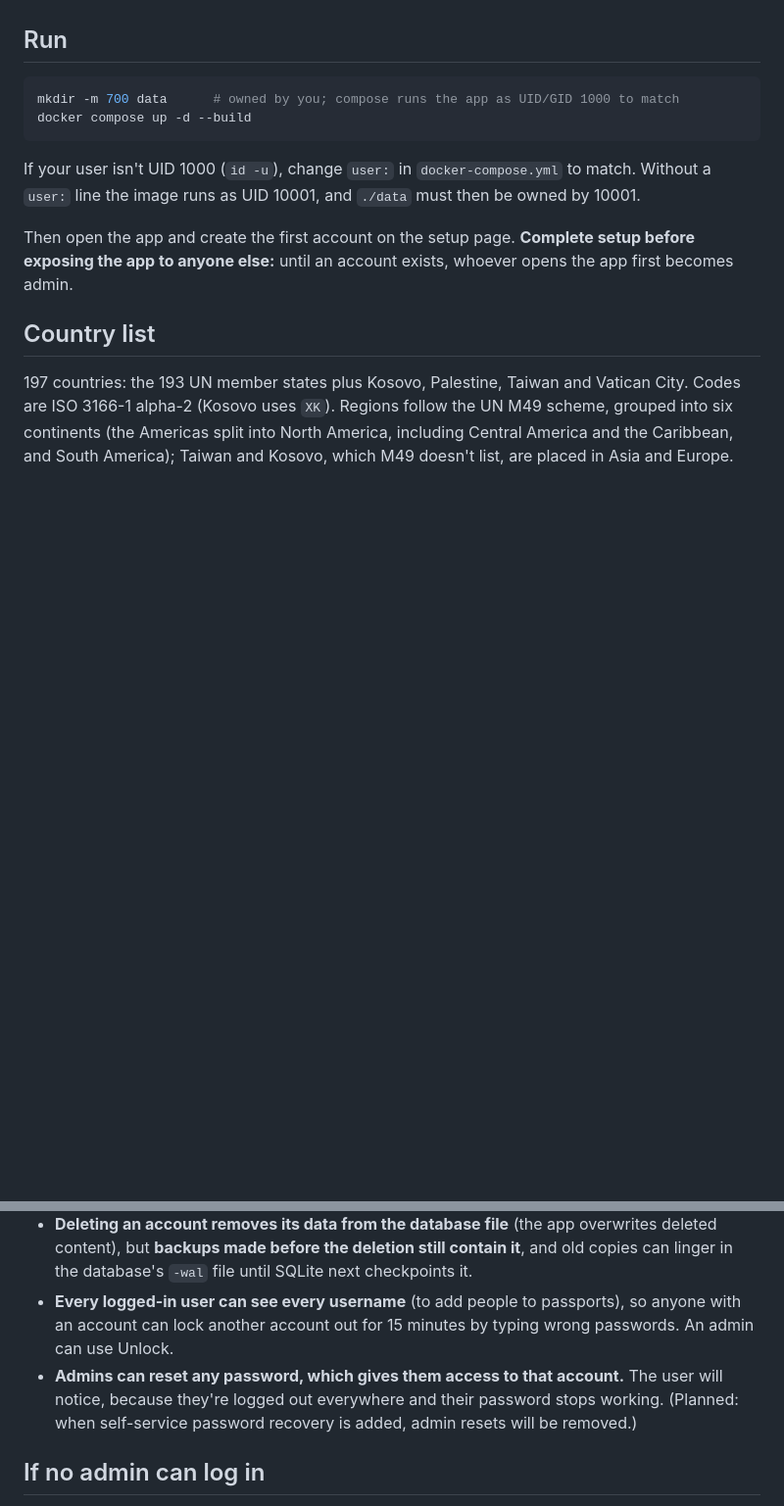
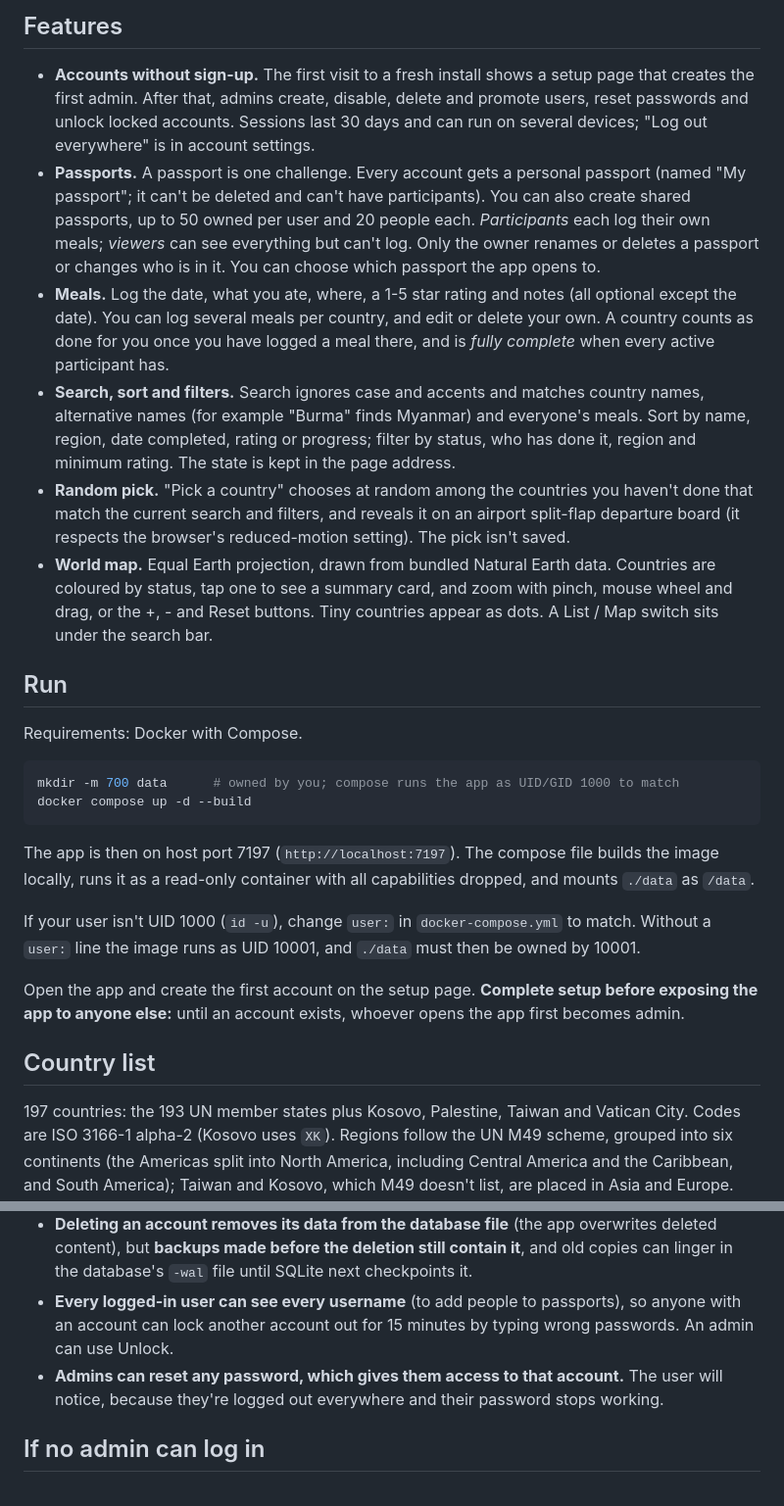
Before and after one commit to dskindell/world-eats, a Markdown page: README.md, 2 parts joined by grey strips. Shown: that part at 98% size. Rendered like a GitHub page; blank space fills up the shorter version.

````diff
--- a/README.md
+++ b/README.md
@@ -16,14 +34,26 @@ Runs on host port 7197. Set `WORLD_EATS_ALLOWED_HOSTS` to the hostname you use t
+## Features
+
+- **Accounts without sign-up.** The first visit to a fresh install shows a setup page that creates the first admin. After that, admins create, disable, delete and promote users, reset passwords and unlock locked accounts. Sessions last 30 days and can run on several devices; "Log out everywhere" is in account settings.
+- **Passports.** A passport is one challenge. Every account gets a personal passport (named "My passport"; it can't be deleted and can't have participants). You can also create shared passports, up to 50 owned per user and 20 people each. *Participants* each log their own meals; *viewers* can see everything but can't log. Only the owner renames or deletes a passport or changes who is in it. You can choose which passport the app opens to.
+- **Meals.** Log the date, what you ate, where, a 1-5 star rating and notes (all optional except the date). You can log several meals per country, and edit or delete your own. A country counts as done for you once you have logged a meal there, and is *fully complete* when every active participant has.
+- **Search, sort and filters.** Search ignores case and accents and matches country names, alternative names (for example "Burma" finds Myanmar) and everyone's meals. Sort by name, region, date completed, rating or progress; filter by status, who has done it, region and minimum rating. The state is kept in the page address.
+- **Random pick.** "Pick a country" chooses at random among the countries you haven't done that match the current search and filters, and reveals it on an airport split-flap departure board (it respects the browser's reduced-motion setting). The pick isn't saved.
+- **World map.** Equal Earth projection, drawn from bundled Natural Earth data. Countries are coloured by status, tap one to see a summary card, and zoom with pinch, mouse wheel and drag, or the +, - and Reset buttons. Tiny countries appear as dots. A List / Map switch sits under the search bar.
 
 ## Run
+
+Requirements: Docker with Compose.
 
 ```bash
 mkdir -m 700 data      # owned by you; compose runs the app as UID/GID 1000 to match
 docker compose up -d --build
 ```
 
+The app is then on host port 7197 (`http://localhost:7197`). The compose file builds the image locally, runs it as a read-only container with all capabilities dropped, and mounts `./data` as `/data`.
+
 If your user isn't UID 1000 (`id -u`), change `user:` in `docker-compose.yml` to match. Without a `user:` line the image runs as UID 10001, and `./data` must then be owned by 10001.
 
-Then open the app and create the first account on the setup page. **Complete setup before exposing the app to anyone else:** until an account exists, whoever opens the app first becomes admin.
+Open the app and create the first account on the setup page. **Complete setup before exposing the app to anyone else:** until an account exists, whoever opens the app first becomes admin.
 
 ## Country list
 
@@ -54,7 +84,7 @@ The app serves plain HTTP; put your own reverse proxy in front for HTTPS.
 - **Give World Eats its own hostname.** Browsers don't keep cookies separate by port, so if you reach the app by IP address and port (e.g. `http://192.0.2.10:7197`), every other web service on that IP receives your World Eats login cookie. A compromised service there could use it to act as you, including as an admin. Use a dedicated hostname (and HTTPS) before you rely on the app, and before you create a second admin.
 - **Deleting an account removes its data from the database file** (the app overwrites deleted content), but **backups made before the deletion still contain it**, and old copies can linger in the database's `-wal` file until SQLite next checkpoints it.
 - **Every logged-in user can see every username** (to add people to passports), so anyone with an account can lock another account out for 15 minutes by typing wrong passwords. An admin can use Unlock.
-- **Admins can reset any password, which gives them access to that account.** The user will notice, because they're logged out everywhere and their password stops working. (Planned: when self-service password recovery is added, admin resets will be removed.)
+- **Admins can reset any password, which gives them access to that account.** The user will notice, because they're logged out everywhere and their password stops working.
 
 ## If no admin can log in
 
````
Also changed, not shown: other parts of README.md (+45 -9 lines), SECURITY.md (added, +37 -0 lines), docs/screenshots/desktop-map.png (added), docs/screenshots/phone-country.png (added), docs/screenshots/phone-list.png (added), docs/screenshots/phone-map.png (added), docs/screenshots/phone-pick.png (added), 1 other file.
